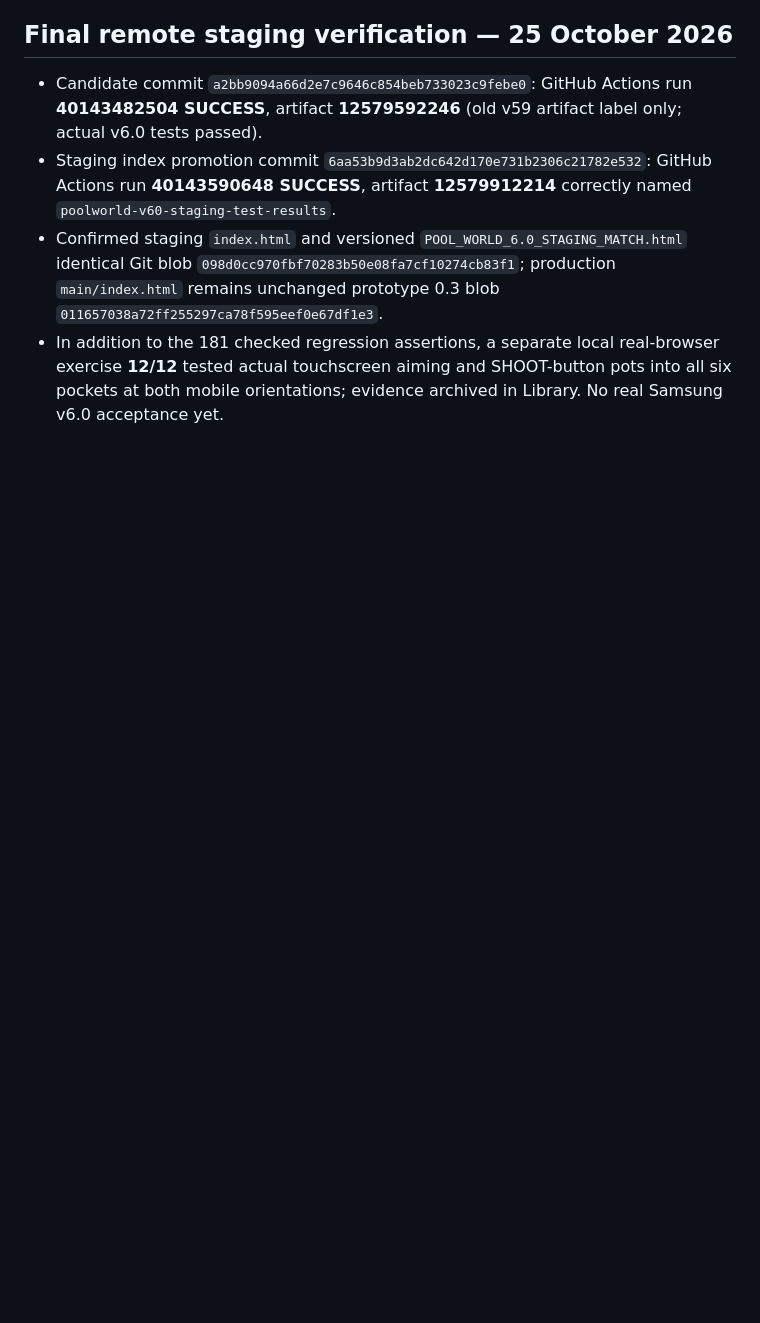
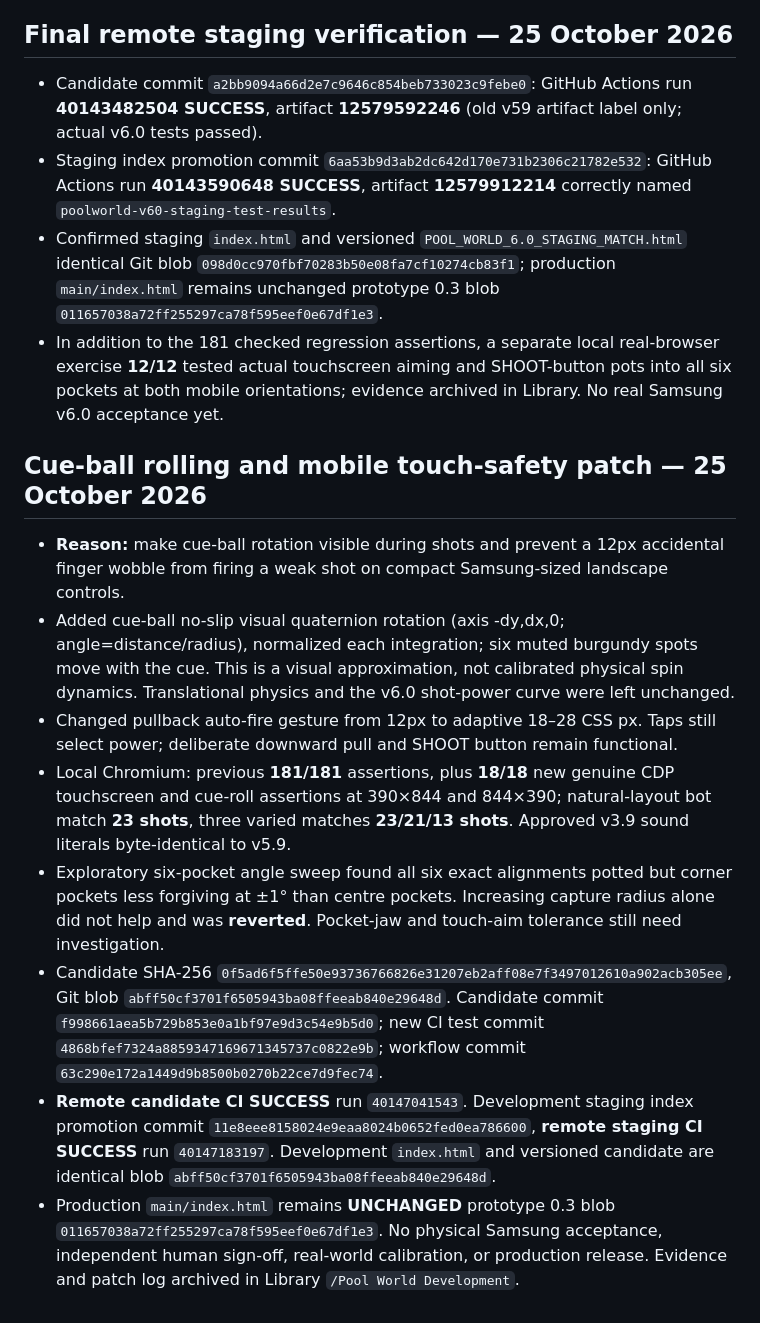
Before and after one commit to properpool/Poolworld, a Markdown page: DEV_LOG_2026-10-25_V6.0.md, the part around the change. GitHub-like rendering; blank space fills up the shorter version.

Commit message:
Document verified cue-roll, touch-safety patch and staging CI gates

```diff
--- a/DEV_LOG_2026-10-25_V6.0.md
+++ b/DEV_LOG_2026-10-25_V6.0.md
@@ -39,3 +39,14 @@ Confirm remote CI, then promote **development-branch staging index only** if suc
 - Staging index promotion commit `6aa53b9d3ab2dc642d170e731b2306c21782e532`: GitHub Actions run **40143590648 SUCCESS**, artifact **12579912214** correctly named `poolworld-v60-staging-test-results`.
 - Confirmed staging `index.html` and versioned `POOL_WORLD_6.0_STAGING_MATCH.html` identical Git blob `098d0cc970fbf70283b50e08fa7cf10274cb83f1`; production `main/index.html` remains unchanged prototype 0.3 blob `011657038a72ff255297ca78f595eef0e67df1e3`.
 - In addition to the 181 checked regression assertions, a separate local real-browser exercise **12/12** tested actual touchscreen aiming and SHOOT-button pots into all six pockets at both mobile orientations; evidence archived in Library. No real Samsung v6.0 acceptance yet.
+
+
+## Cue-ball rolling and mobile touch-safety patch — 25 October 2026
+- **Reason:** make cue-ball rotation visible during shots and prevent a 12px accidental finger wobble from firing a weak shot on compact Samsung-sized landscape controls.
+- Added cue-ball no-slip visual quaternion rotation (axis -dy,dx,0; angle=distance/radius), normalized each integration; six muted burgundy spots move with the cue. This is a visual approximation, not calibrated physical spin dynamics. Translational physics and the v6.0 shot-power curve were left unchanged.
+- Changed pullback auto-fire gesture from 12px to adaptive 18–28 CSS px. Taps still select power; deliberate downward pull and SHOOT button remain functional.
+- Local Chromium: previous **181/181** assertions, plus **18/18** new genuine CDP touchscreen and cue-roll assertions at 390×844 and 844×390; natural-layout bot match **23 shots**, three varied matches **23/21/13 shots**. Approved v3.9 sound literals byte-identical to v5.9.
+- Exploratory six-pocket angle sweep found all six exact alignments potted but corner pockets less forgiving at ±1° than centre pockets. Increasing capture radius alone did not help and was **reverted**. Pocket-jaw and touch-aim tolerance still need investigation.
+- Candidate SHA-256 `0f5ad6f5ffe50e93736766826e31207eb2aff08e7f3497012610a902acb305ee`, Git blob `abff50cf3701f6505943ba08ffeeab840e29648d`. Candidate commit `f998661aea5b729b853e0a1bf97e9d3c54e9b5d0`; new CI test commit `4868bfef7324a8859347169671345737c0822e9b`; workflow commit `63c290e172a1449d9b8500b0270b22ce7d9fec74`.
+- **Remote candidate CI SUCCESS** run `40147041543`. Development staging index promotion commit `11e8eee8158024e9eaa8024b0652fed0ea786600`, **remote staging CI SUCCESS** run `40147183197`. Development `index.html` and versioned candidate are identical blob `abff50cf3701f6505943ba08ffeeab840e29648d`.
+- Production `main/index.html` remains **UNCHANGED** prototype 0.3 blob `011657038a72ff255297ca78f595eef0e67df1e3`. No physical Samsung acceptance, independent human sign-off, real-world calibration, or production release. Evidence and patch log archived in Library `/Pool World Development`.
```
